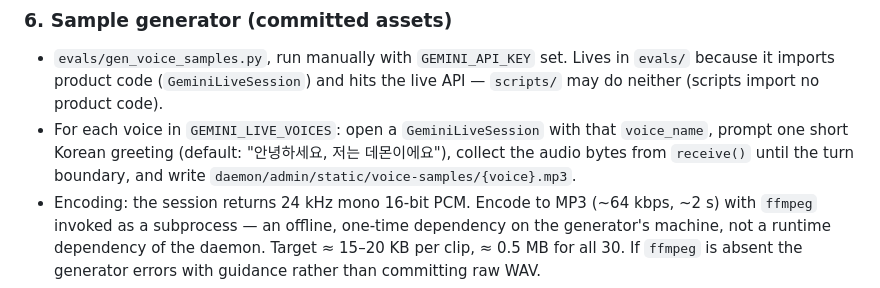
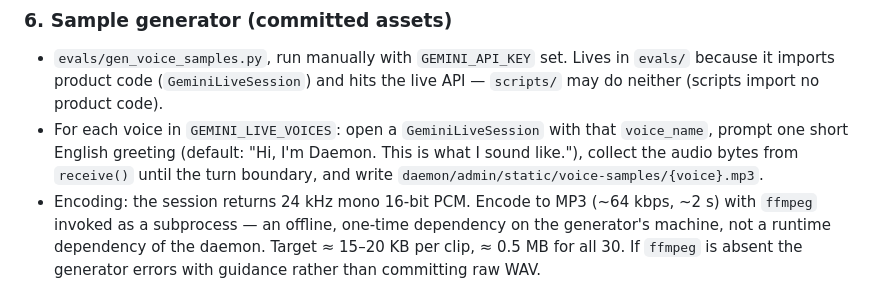
Before and after one commit to K2D2H4/Daemon, a Markdown page: docs/design/2026-08-09-gemini-live-voice-selection-design.md, the part around the change. GitHub-like rendering.

Commit message:
Design: preview sample phrase in English

```diff
--- a/docs/design/2026-08-09-gemini-live-voice-selection-design.md
+++ b/docs/design/2026-08-09-gemini-live-voice-selection-design.md
@@ -137,9 +137,10 @@ GET /admin/api/voice-sample/{voice}  ->  audio/mpeg bytes, or 404
   `evals/` because it imports product code (`GeminiLiveSession`) and hits the live
   API — `scripts/` may do neither (scripts import no product code).
 - For each voice in `GEMINI_LIVE_VOICES`: open a `GeminiLiveSession` with that
-  `voice_name`, prompt one short Korean greeting (default:
-  "안녕하세요, 저는 데몬이에요"), collect the audio bytes from `receive()` until the
-  turn boundary, and write `daemon/admin/static/voice-samples/{voice}.mp3`.
+  `voice_name`, prompt one short English greeting (default:
+  "Hi, I'm Daemon. This is what I sound like."), collect the audio bytes from
+  `receive()` until the turn boundary, and write
+  `daemon/admin/static/voice-samples/{voice}.mp3`.
 - Encoding: the session returns 24 kHz mono 16-bit PCM. Encode to MP3 (~64 kbps,
   ~2 s) with `ffmpeg` invoked as a subprocess — an offline, one-time dependency on
   the generator's machine, not a runtime dependency of the daemon. Target ≈ 15–20 KB
```
